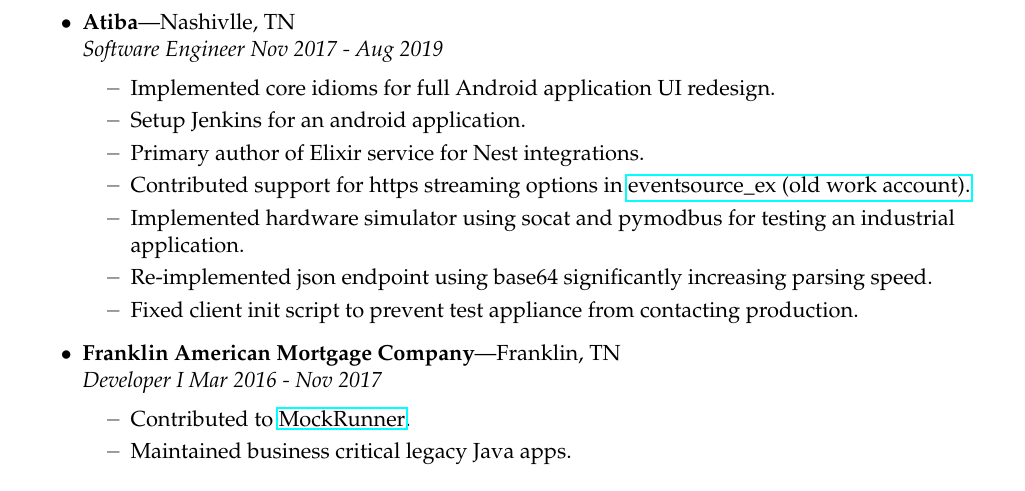
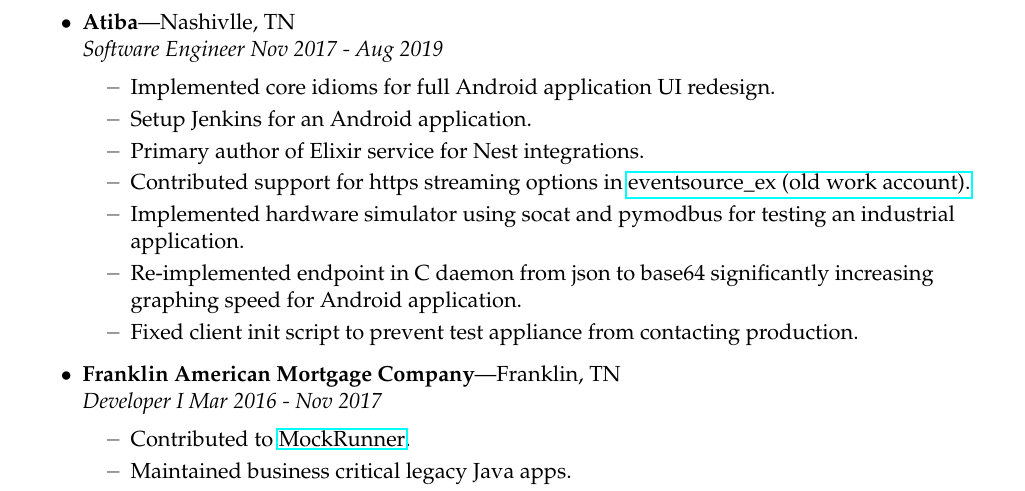
Before and after one commit to DwordPtr/Redacted-Resume, a LaTeX CV (btidwellresume.tex): part of the page, cut so that both start at the same text. Compiled offline with pdfLaTeX.

Commit message:
wording, android case, and remove trailing spaces

```diff
--- a/btidwellresume.tex
+++ b/btidwellresume.tex
@@ -99,11 +99,11 @@
 \begin{ressection}{Experience}
         \begin{ressubsec}{Atiba}{Nashivlle, TN}{Software Engineer Nov 2017 - Aug 2019}
 		\ressubitem{Implemented core idioms for full Android application UI redesign.}
-		\ressubitem{Setup Jenkins for an android application.}
+		\ressubitem{Setup Jenkins for an Android application.}
 		\ressubitem{Primary author of Elixir service for Nest integrations.}
         \ressubitem{Contributed support for https streaming options in \href{https://github.com/cwc/eventsource_ex/pull/10/files}{eventsource\_ex (old work account).}}
         \ressubitem{Implemented hardware simulator using socat and pymodbus for testing an industrial application.}
-		\ressubitem{Re-implemented json endpoint using base64 significantly increasing parsing speed.}
+        \ressubitem{Re-implemented endpoint in C daemon from json to base64 significantly increasing graphing speed for Android application.}
 		\ressubitem{Fixed client init script to prevent test appliance from contacting production.}
 	\end{ressubsec}
 
```
